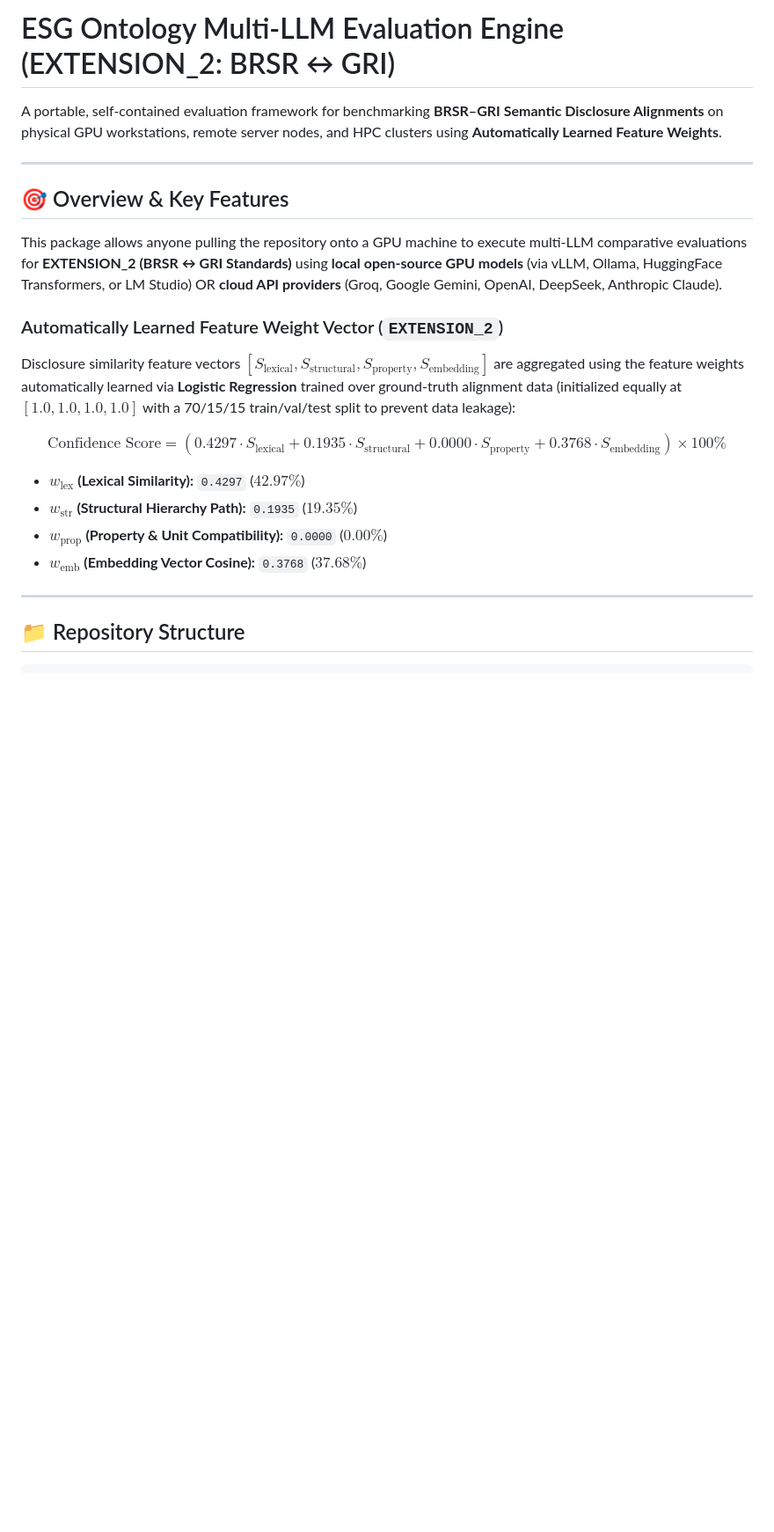
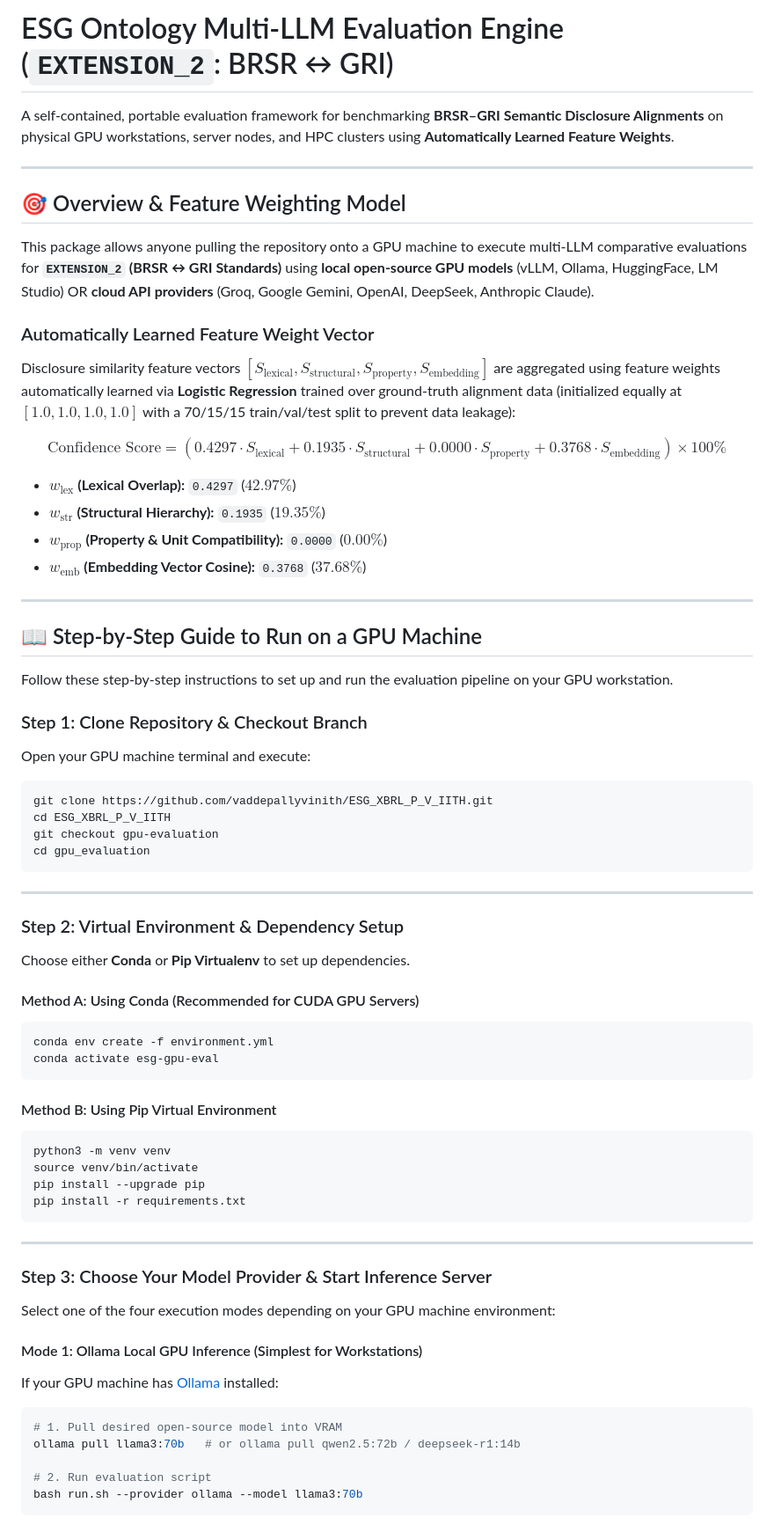
Before and after one commit to vaddepallyvinith/ESG_XBRL_P_V_IITH, a Markdown page: gpu_evaluation/README.md, the part around one of its changes. Shown at 88% size. GitHub-like rendering; blank space fills up the shorter version.

Commit message:
Enhance gpu_evaluation/README.md with clear step-by-step usage guide

````diff
--- a/gpu_evaluation/README.md
+++ b/gpu_evaluation/README.md
@@ -1,23 +1,74 @@
-# ESG Ontology Multi-LLM Evaluation Engine (EXTENSION_2: BRSR ↔ GRI)
+# ESG Ontology Multi-LLM Evaluation Engine (`EXTENSION_2`: BRSR ↔ GRI)
 
-A portable, self-contained evaluation framework for benchmarking **BRSR–GRI Semantic Disclosure Alignments** on physical GPU workstations, remote server nodes, and HPC clusters using **Automatically Learned Feature Weights**.
+A self-contained, portable evaluation framework for benchmarking **BRSR–GRI Semantic Disclosure Alignments** on physical GPU workstations, server nodes, and HPC clusters using **Automatically Learned Feature Weights**.
 
 ---
 
-## 🎯 Overview & Key Features
+## 🎯 Overview & Feature Weighting Model
 
-This package allows anyone pulling the repository onto a GPU machine to execute multi-LLM comparative evaluations for **EXTENSION_2 (BRSR ↔ GRI Standards)** using **local open-source GPU models** (via vLLM, Ollama, HuggingFace Transformers, or LM Studio) OR **cloud API providers** (Groq, Google Gemini, OpenAI, DeepSeek, Anthropic Claude).
+This package allows anyone pulling the repository onto a GPU machine to execute multi-LLM comparative evaluations for **`EXTENSION_2` (BRSR ↔ GRI Standards)** using **local open-source GPU models** (vLLM, Ollama, HuggingFace, LM Studio) OR **cloud API providers** (Groq, Google Gemini, OpenAI, DeepSeek, Anthropic Claude).
 
-### Automatically Learned Feature Weight Vector (`EXTENSION_2`)
-Disclosure similarity feature vectors $[S_{\text{lexical}}, S_{\text{structural}}, S_{\text{property}}, S_{\text{embedding}}]$ are aggregated using the feature weights automatically learned via **Logistic Regression** trained over ground-truth alignment data (initialized equally at $[1.0, 1.0, 1.0, 1.0]$ with a 70/15/15 train/val/test split to prevent data leakage):
+### Automatically Learned Feature Weight Vector
+Disclosure similarity feature vectors $[S_{\text{lexical}}, S_{\text{structural}}, S_{\text{property}}, S_{\text{embedding}}]$ are aggregated using feature weights automatically learned via **Logistic Regression** trained over ground-truth alignment data (initialized equally at $[1.0, 1.0, 1.0, 1.0]$ with a 70/15/15 train/val/test split to prevent data leakage):
 
 $$\text{Confidence Score} = \left(0.4297 \cdot S_{\text{lexical}} + 0.1935 \cdot S_{\text{structural}} + 0.0000 \cdot S_{\text{property}} + 0.3768 \cdot S_{\text{embedding}}\right) \times 100\%$$
 
-- **$w_{\text{lex}}$ (Lexical Similarity):** `0.4297` ($42.97\%$)
-- **$w_{\text{str}}$ (Structural Hierarchy Path):** `0.1935` ($19.35\%$)
+- **$w_{\text{lex}}$ (Lexical Overlap):** `0.4297` ($42.97\%$)
+- **$w_{\text{str}}$ (Structural Hierarchy):** `0.1935` ($19.35\%$)
 - **$w_{\text{prop}}$ (Property & Unit Compatibility):** `0.0000` ($0.00\%$)
 - **$w_{\text{emb}}$ (Embedding Vector Cosine):** `0.3768` ($37.68\%$)
 
 ---
 
-## 📁 Repository Structure
+## 📖 Step-by-Step Guide to Run on a GPU Machine
+
+Follow these step-by-step instructions to set up and run the evaluation pipeline on your GPU workstation.
+
+### Step 1: Clone Repository & Checkout Branch
+
+Open your GPU machine terminal and execute:
+
+```bash
+git clone https://github.com/vaddepallyvinith/ESG_XBRL_P_V_IITH.git
+cd ESG_XBRL_P_V_IITH
+git checkout gpu-evaluation
+cd gpu_evaluation
+```
+
+---
+
+### Step 2: Virtual Environment & Dependency Setup
+
+Choose either **Conda** or **Pip Virtualenv** to set up dependencies.
+
+#### Method A: Using Conda (Recommended for CUDA GPU Servers)
+```bash
+conda env create -f environment.yml
+conda activate esg-gpu-eval
+```
+
+#### Method B: Using Pip Virtual Environment
+```bash
+python3 -m venv venv
+source venv/bin/activate
+pip install --upgrade pip
+pip install -r requirements.txt
+```
+
+---
+
+### Step 3: Choose Your Model Provider & Start Inference Server
+
+Select one of the four execution modes depending on your GPU machine environment:
+
+#### Mode 1: Ollama Local GPU Inference (Simplest for Workstations)
+If your GPU machine has [Ollama](https://ollama.ai) installed:
+
+```bash
+# 1. Pull desired open-source model into VRAM
+ollama pull llama3:70b   # or ollama pull qwen2.5:72b / deepseek-r1:14b
+
+# 2. Run evaluation script
+bash run.sh --provider ollama --model llama3:70b
+```
+
````
Also changed, not shown: other parts of gpu_evaluation/README.md (+84 -103 lines).
